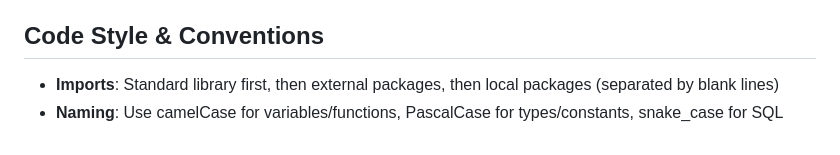
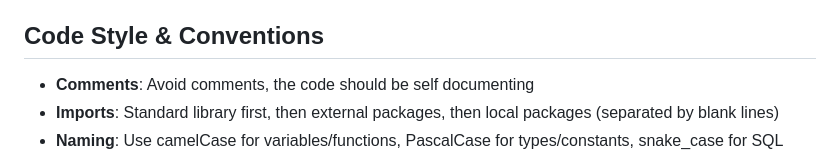
Before and after one commit to Piszmog/pathwise, a Markdown page: AGENTS.md, the part around the change. GitHub-like rendering.

Commit message:
Update agents file

```diff
--- a/AGENTS.md
+++ b/AGENTS.md
@@ -20,6 +20,7 @@ Pathwise is a job application tracking web application built with Go, templ, HTM
 - **VERSION**: Application version string
 
 ## Code Style & Conventions
+- **Comments**: Avoid comments, the code should be self documenting
 - **Imports**: Standard library first, then external packages, then local packages (separated by blank lines)
 - **Naming**: Use camelCase for variables/functions, PascalCase for types/constants, snake_case for SQL
 - **Types**: Define custom types for domain concepts (e.g., `JobApplicationStatus`), use `sql.Null*` for nullable DB fields
```
